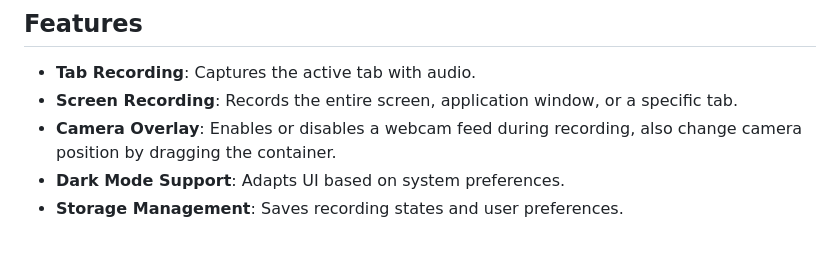
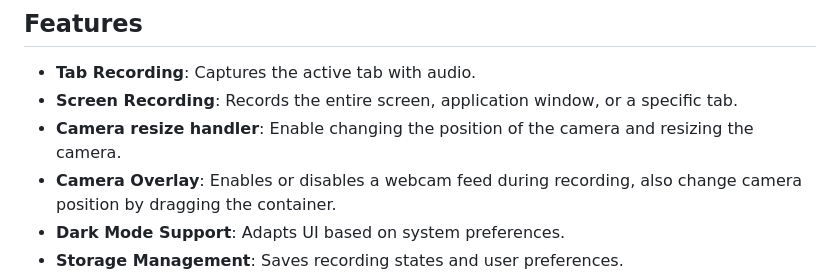
Before and after one commit to AccoladesIO/casta, a Markdown page: README.md, the part around the change. Drawn GitHub-style; blank space fills up the shorter version.

Commit message:
added resizable handler

```diff
--- a/README.md
+++ b/README.md
@@ -6,6 +6,7 @@ This Chrome browser extension enables users to record browser tabs or the entire
 ## Features
 - **Tab Recording**: Captures the active tab with audio.
 - **Screen Recording**: Records the entire screen, application window, or a specific tab.
+- **Camera resize handler**: Enable changing the position of the camera and resizing the camera.
 - **Camera Overlay**: Enables or disables a webcam feed during recording, also change camera position by dragging the container.
 - **Dark Mode Support**: Adapts UI based on system preferences.
 - **Storage Management**: Saves recording states and user preferences.
```
